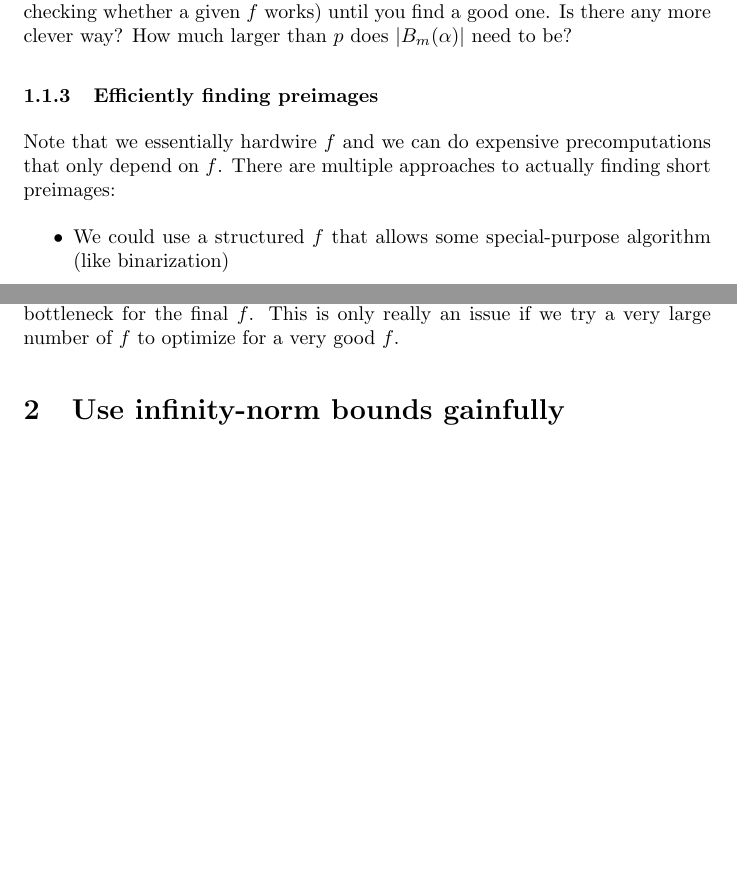
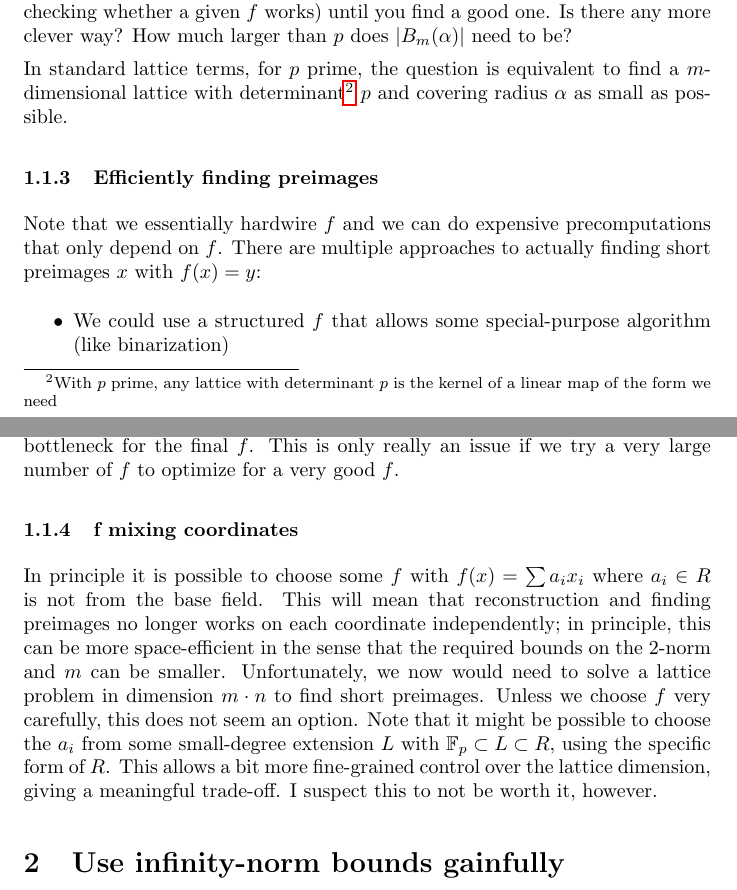
Before and after one commit to GottfriedHerold/Chipmunk, a LaTeX document (openproblems.tex): two parts of pages 2 and 3 of 4, joined at a grey line, cut so that both start at the same text, the shorter picture padded with empty space. Compiled offline with pdfLaTeX.

```diff
--- a/openproblems.tex
+++ b/openproblems.tex
@@ -61,9 +61,11 @@
 If the above question results in that it might be worth it, we would need to find a map $f$ such that $f(B_m(\alpha))$ is all of $\Field_p$. How do you find such a map without making $\alpha$ large.
 One approach is to just try random $f$ (see next section on checking whether a given $f$ works) until you find a good one. Is there any more clever way? How much larger than $p$ does $\abs{B_m(\alpha)}$ need to be?
 
+In standard lattice terms, for $p$ prime, the question is equivalent to find a $m$-dimensional lattice with determinant\footnote{With $p$ prime, any lattice with determinant $p$ is the kernel of a linear map of the form we need} $p$ and covering radius $\alpha$ as small as possible.
+
 \subsubsection{Efficiently finding preimages}
 
-Note that we essentially hardwire $f$ and we can do expensive precomputations that only depend on $f$. There are multiple approaches to actually finding short preimages:
+Note that we essentially hardwire $f$ and we can do expensive precomputations that only depend on $f$. There are multiple approaches to actually finding short preimages $x$ with $f(x) = y$:
 \begin{itemize}
  \item We could use a structured $f$ that allows some special-purpose algorithm (like binarization)
  \item We could apply $f$ to all of $B_m(\alpha)$ to build a reverse lookup-table. This takes time about $\VarOLandau(p)$, which is actually good enough.
@@ -73,6 +75,10 @@
 
 The question is which of these approaches works best. I actually suspect the Voronoi one. Generally, this is less scary than it sounds\footnote{it means that for given $y$, we perform some Babai rounding (which really is a few multiplications/additions by constants and $\OLandau(m)$ reductions mod $p$) and then check if the result $x$ is short enough. If not, use the shortest vector among $x\pm v_i$ for some carefully chosen fixed precomputed set of $v_i\in L$'s and repeat this step.} and probably not a bottleneck for the final $f$. This is only really an issue if we try a very large number of $f$ to optimize for a very good $f$.
 
+\subsubsection{f mixing coordinates}
+
+In principle it is possible to choose some $f$ with $f(x) = \sum a_i x_i$ where $a_i\in R$ is not from the base field. This will mean that reconstruction and finding preimages no longer works on each coordinate independently; in principle, this can be more space-efficient in the sense that the required bounds on the 2-norm and $m$ can be smaller. Unfortunately, we now would need to solve a lattice problem in dimension $m \cdot n$ to find short preimages. Unless we choose $f$ very carefully, this does not seem an option. Note that it might be possible to choose the $a_i$ from some small-degree extension $L$ with $\Field_p \subset L \subset R$, using the specific form of $R$. This allows a bit more fine-grained control over the lattice dimension, giving a meaningful trade-off. I suspect this to not be worth it, however.
+
 \section{Use infinity-norm bounds gainfully}
 
 A very different approach from switching to 2-norm throughout would be to embrace the infinity norm and actually use it gainfully. Unfortunately, most hardness results and practical security estimates for lattice problems are really for the 2-norm.
```
Also changed, not shown: openproblems.tex (2 more changed lines).
